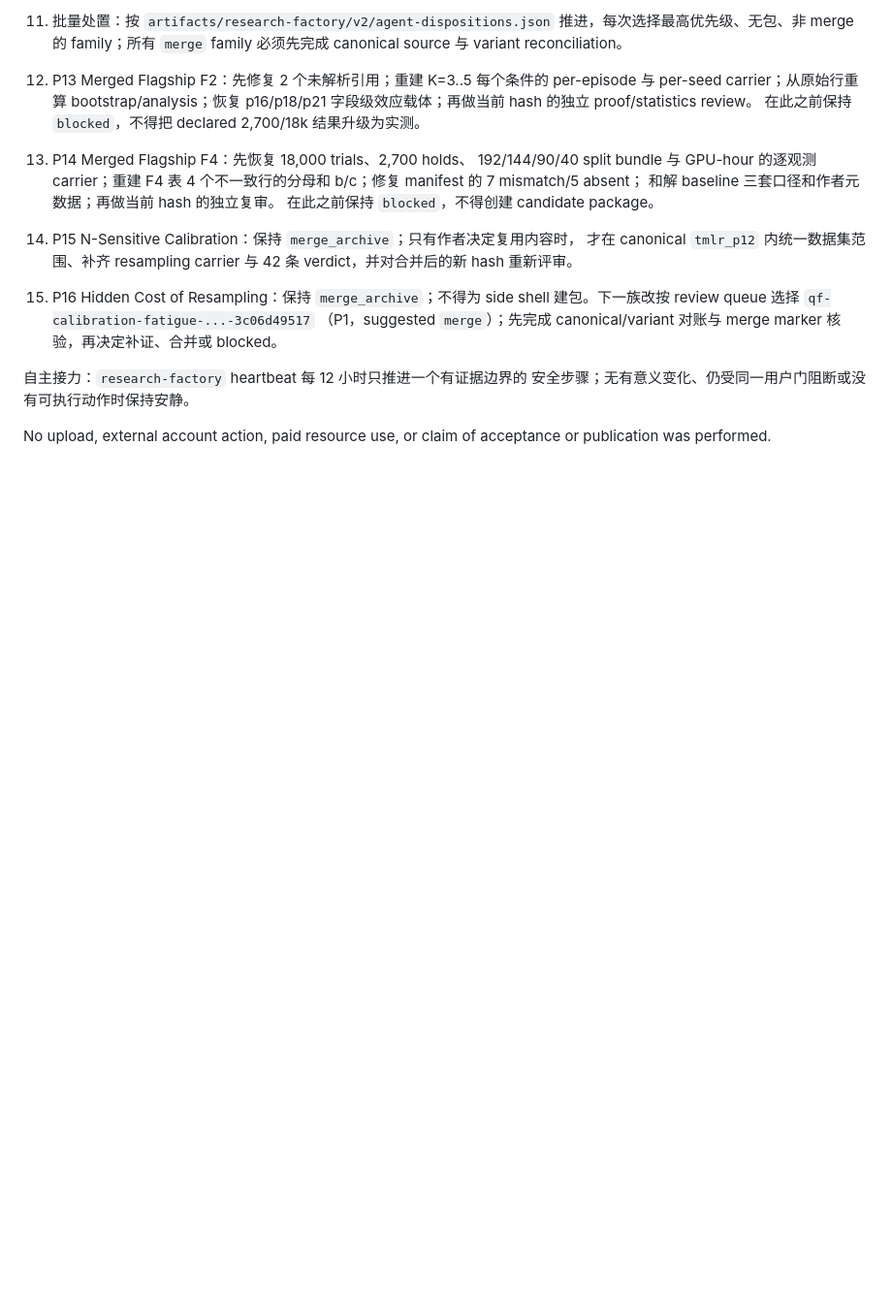
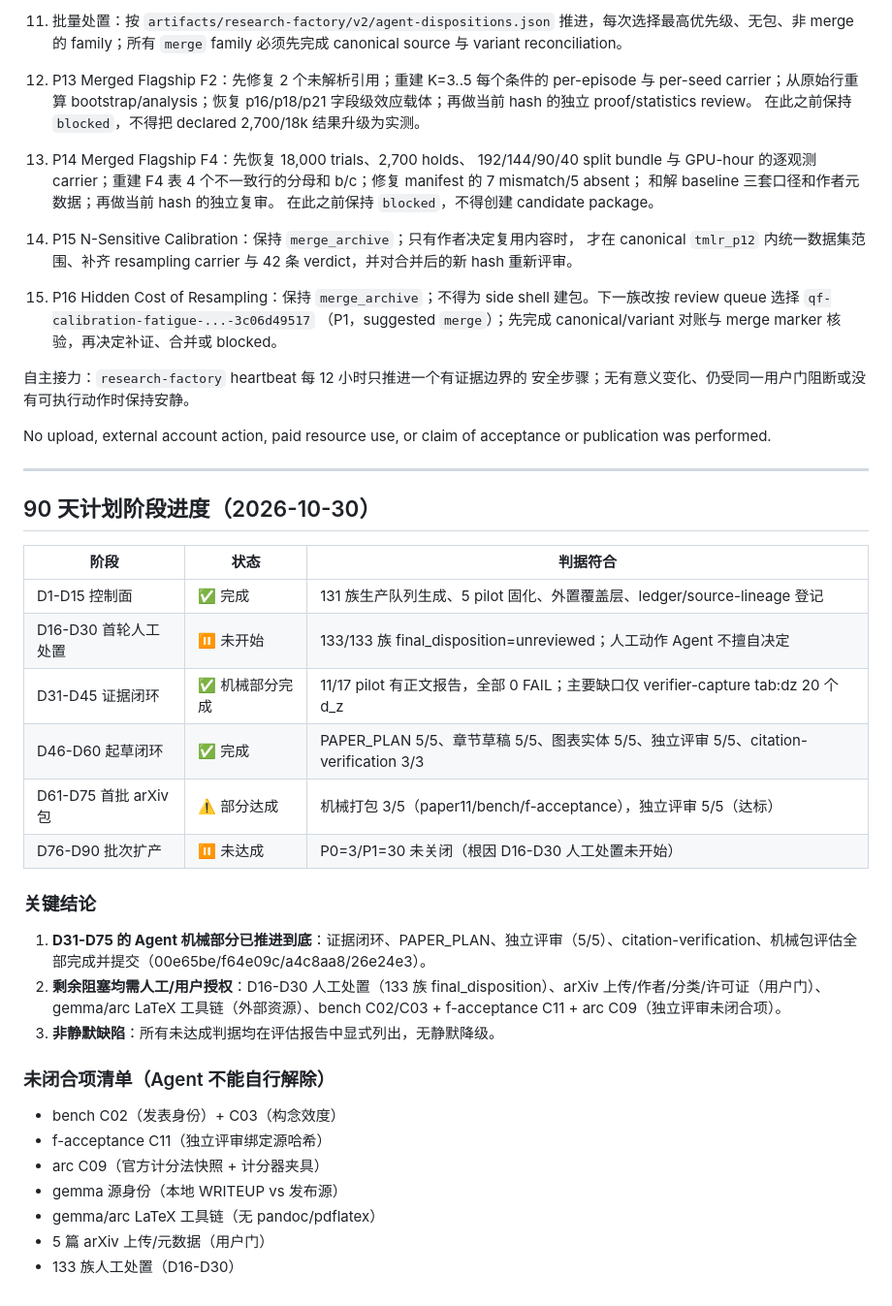
Before and after one commit to aidless/q-one-life, a Markdown page: research/FACTORY_STATUS.md, the part around the change. Shown at 97% size. GitHub-like rendering; blank space fills up the shorter version.

Commit message:
D46-D90 factory status: D31-D75 agent mechanical part complete, D76-D90 P0/P1 not closed (human disposition pending)

```diff
--- a/research/FACTORY_STATUS.md
+++ b/research/FACTORY_STATUS.md
@@ -533,3 +533,32 @@
 
 No upload, external account action, paid resource use, or claim of acceptance or
 publication was performed.
+
+---
+
+## 90 天计划阶段进度（2026-10-30）
+
+| 阶段 | 状态 | 判据符合 |
+|---|---|---|
+| D1-D15 控制面 | ✅ 完成 | 131 族生产队列生成、5 pilot 固化、外置覆盖层、ledger/source-lineage 登记 |
+| D16-D30 首轮人工处置 | ⏸ 未开始 | 133/133 族 final_disposition=unreviewed；人工动作 Agent 不擅自决定 |
+| D31-D45 证据闭环 | ✅ 机械部分完成 | 11/17 pilot 有正文报告，全部 0 FAIL；主要缺口仅 verifier-capture tab:dz 20 个 d_z |
+| D46-D60 起草闭环 | ✅ 完成 | PAPER_PLAN 5/5、章节草稿 5/5、图表实体 5/5、独立评审 5/5、citation-verification 3/3 |
+| D61-D75 首批 arXiv 包 | ⚠️ 部分达成 | 机械打包 3/5（paper11/bench/f-acceptance），独立评审 5/5（达标） |
+| D76-D90 批次扩产 | ⏸ 未达成 | P0=3/P1=30 未关闭（根因 D16-D30 人工处置未开始） |
+
+### 关键结论
+
+1. **D31-D75 的 Agent 机械部分已推进到底**：证据闭环、PAPER_PLAN、独立评审（5/5）、citation-verification、机械包评估全部完成并提交（00e65be/f64e09c/a4c8aa8/26e24e3）。
+2. **剩余阻塞均需人工/用户授权**：D16-D30 人工处置（133 族 final_disposition）、arXiv 上传/作者/分类/许可证（用户门）、gemma/arc LaTeX 工具链（外部资源）、bench C02/C03 + f-acceptance C11 + arc C09（独立评审未闭合项）。
+3. **非静默缺陷**：所有未达成判据均在评估报告中显式列出，无静默降级。
+
+### 未闭合项清单（Agent 不能自行解除）
+
+- bench C02（发表身份）+ C03（构念效度）
+- f-acceptance C11（独立评审绑定源哈希）
+- arc C09（官方计分法快照 + 计分器夹具）
+- gemma 源身份（本地 WRITEUP vs 发布源）
+- gemma/arc LaTeX 工具链（无 pandoc/pdflatex）
+- 5 篇 arXiv 上传/元数据（用户门）
+- 133 族人工处置（D16-D30）
```
